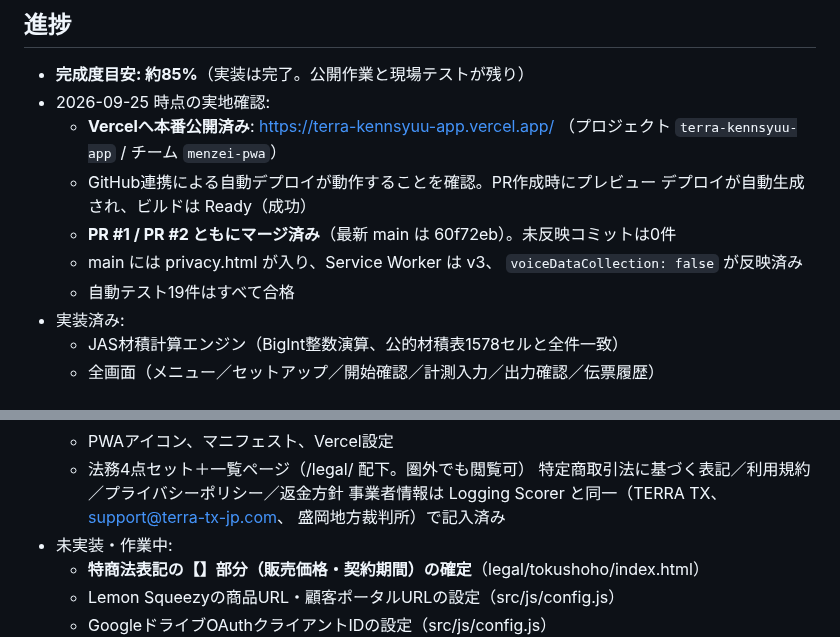
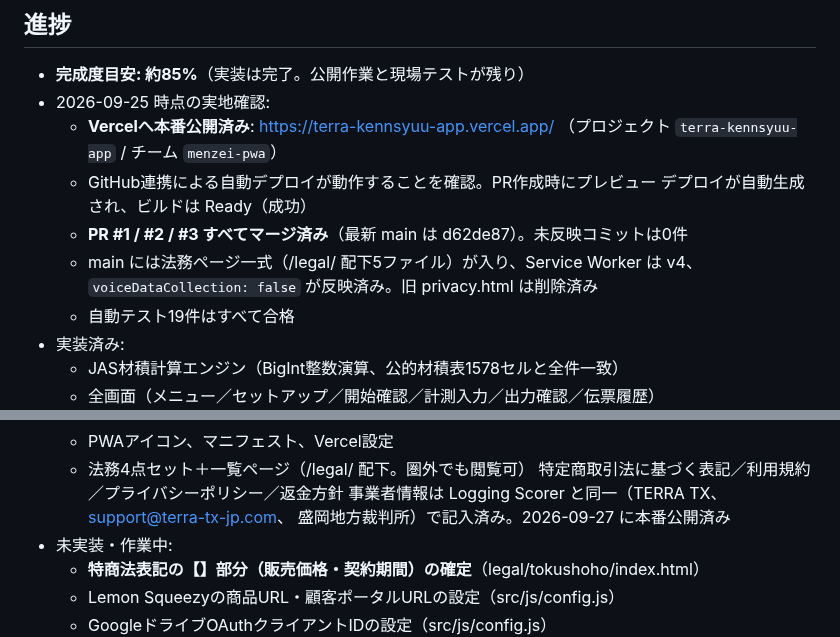
Before and after one commit to kfrsj149-ai/terra-kennsyuu-app, a Markdown page: STATUS_LOCAL.md, 2 parts joined by grey strips. Drawn GitHub-style.

Commit message:
STATUS_LOCAL.md: PR #3 のマージ完了を反映
法務4点セットが本番へ反映されたことを記録した。

- PR #1 / #2 / #3 すべてマージ済み（最新 main は d62de87）
- main に /legal/ 配下5ファイルが入り、Service Worker は v4、
  旧 privacy.html は削除済みであることを確認して記録

Co-Authored-By: Claude Opus 5 <noreply@anthropic.com>
Claude-Session: https://claude.ai/code/session_01GfSShEazHSa2iG9HbmnMYt

```diff
--- a/STATUS_LOCAL.md
+++ b/STATUS_LOCAL.md
@@ -96,9 +96,9 @@
     （プロジェクト `terra-kennsyuu-app` / チーム `menzei-pwa`）
   - GitHub連携による自動デプロイが動作することを確認。PR作成時にプレビュー
     デプロイが自動生成され、ビルドは Ready（成功）
-  - **PR #1 / PR #2 ともにマージ済み**（最新 main は 60f72eb）。未反映コミットは0件
-  - main には privacy.html が入り、Service Worker は v3、
-    `voiceDataCollection: false` が反映済み
+  - **PR #1 / #2 / #3 すべてマージ済み**（最新 main は d62de87）。未反映コミットは0件
+  - main には法務ページ一式（/legal/ 配下5ファイル）が入り、Service Worker は v4、
+    `voiceDataCollection: false` が反映済み。旧 privacy.html は削除済み
   - 自動テスト19件はすべて合格
 - 実装済み:
   - JAS材積計算エンジン（BigInt整数演算、公的材積表1578セルと全件一致）
@@ -116,7 +116,7 @@
   - 法務4点セット＋一覧ページ（/legal/ 配下。圏外でも閲覧可）
     特定商取引法に基づく表記／利用規約／プライバシーポリシー／返金方針
     事業者情報は Logging Scorer と同一（TERRA TX、support@terra-tx-jp.com、
-    盛岡地方裁判所）で記入済み
+    盛岡地方裁判所）で記入済み。2026-09-27 に本番公開済み
 - 未実装・作業中:
   - **特商法表記の【】部分（販売価格・契約期間）の確定**（legal/tokushoho/index.html）
   - Lemon Squeezyの商品URL・顧客ポータルURLの設定（src/js/config.js）
```
Also changed, not shown: other parts of STATUS_LOCAL.md (+1 -1 lines).
